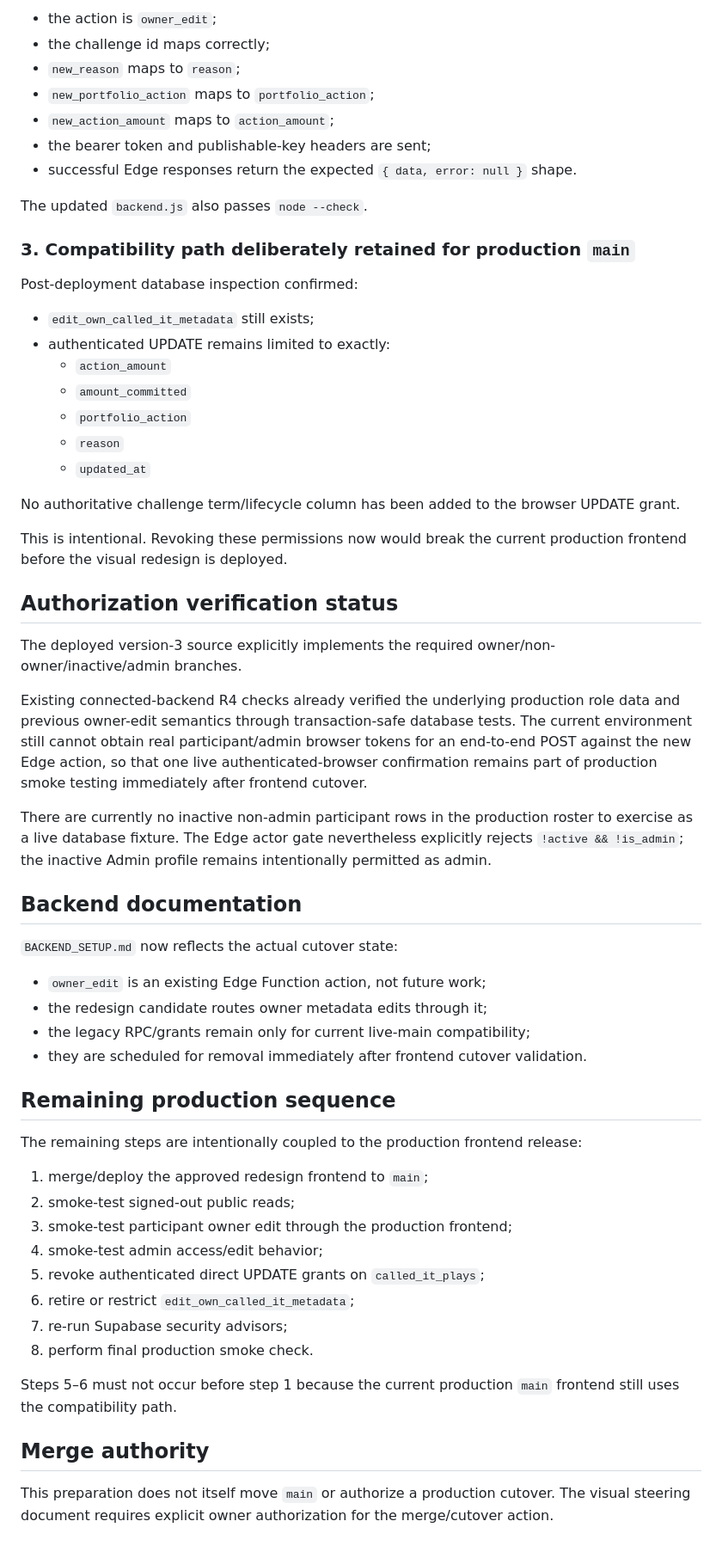
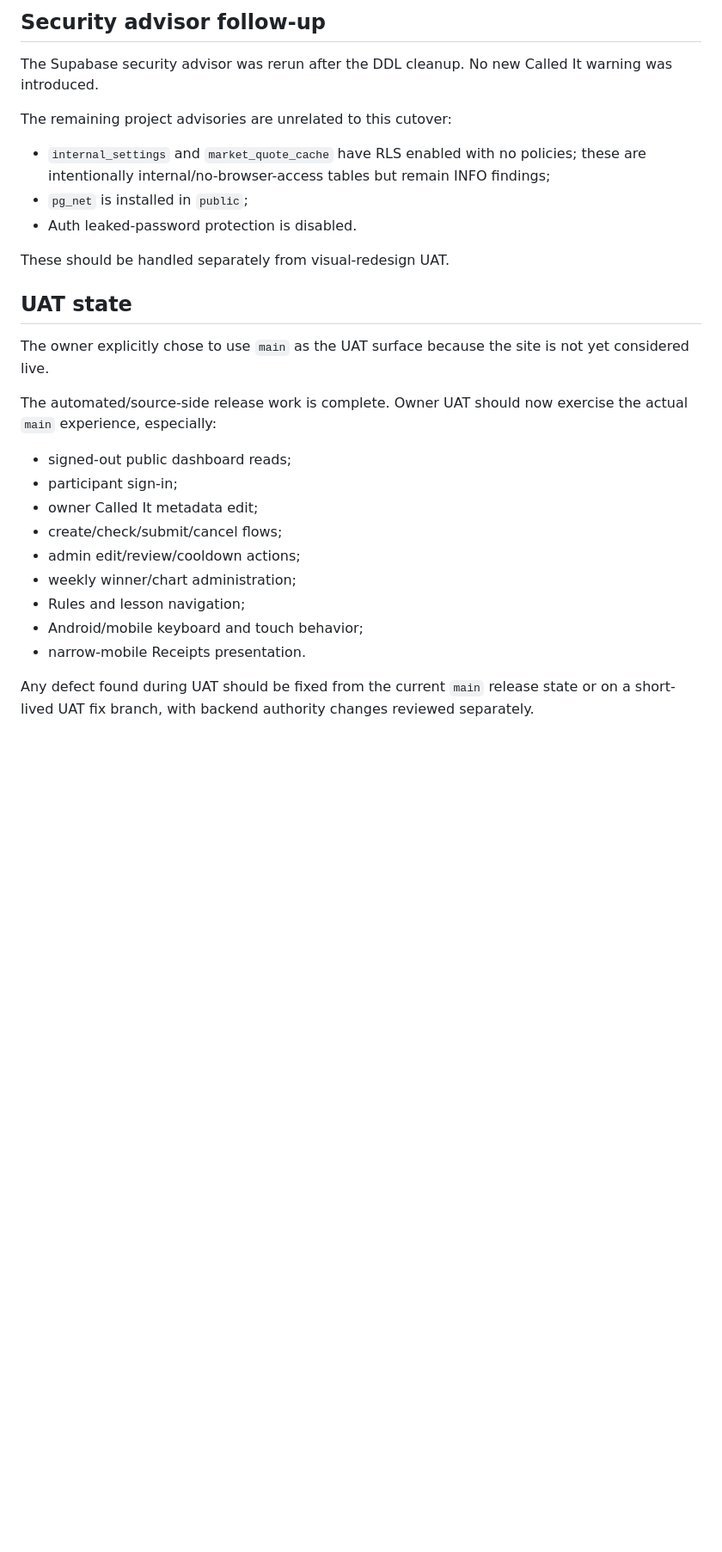
Before and after one commit to caviarmy/invest-or-die, a Markdown page: docs/goblin-brokerage/visual-reredesign-cutover-prep.md, the part around one of its changes. Shown at 86% size. Drawn GitHub-style; blank space fills up the shorter version.

```diff
--- a/docs/goblin-brokerage/visual-reredesign-cutover-prep.md
+++ b/docs/goblin-brokerage/visual-reredesign-cutover-prep.md
@@ -64,62 +71,30 @@ A local functional harness confirmed:
 
-- the action is `owner_edit`;
-- the challenge id maps correctly;
-- `new_reason` maps to `reason`;
-- `new_portfolio_action` maps to `portfolio_action`;
-- `new_action_amount` maps to `action_amount`;
-- the bearer token and publishable-key headers are sent;
-- successful Edge responses return the expected `{ data, error: null }` shape.
+## Security advisor follow-up
 
-The updated `backend.js` also passes `node --check`.
+The Supabase security advisor was rerun after the DDL cleanup. No new Called It warning was introduced.
 
-### 3. Compatibility path deliberately retained for production `main`
+The remaining project advisories are unrelated to this cutover:
 
-Post-deployment database inspection confirmed:
+- `internal_settings` and `market_quote_cache` have RLS enabled with no policies; these are intentionally internal/no-browser-access tables but remain INFO findings;
+- `pg_net` is installed in `public`;
+- Auth leaked-password protection is disabled.
 
-- `edit_own_called_it_metadata` still exists;
-- authenticated UPDATE remains limited to exactly:
-  - `action_amount`
-  - `amount_committed`
-  - `portfolio_action`
-  - `reason`
-  - `updated_at`
+These should be handled separately from visual-redesign UAT.
 
-No authoritative challenge term/lifecycle column has been added to the browser UPDATE grant.
+## UAT state
 
-This is intentional. Revoking these permissions now would break the current production frontend before the visual redesign is deployed.
+The owner explicitly chose to use `main` as the UAT surface because the site is not yet considered live.
 
-## Authorization verification status
+The automated/source-side release work is complete. Owner UAT should now exercise the actual `main` experience, especially:
 
-The deployed version-3 source explicitly implements the required owner/non-owner/inactive/admin branches.
+- signed-out public dashboard reads;
+- participant sign-in;
+- owner Called It metadata edit;
+- create/check/submit/cancel flows;
+- admin edit/review/cooldown actions;
+- weekly winner/chart administration;
+- Rules and lesson navigation;
+- Android/mobile keyboard and touch behavior;
+- narrow-mobile Receipts presentation.
 
-Existing connected-backend R4 checks already verified the underlying production role data and previous owner-edit semantics through transaction-safe database tests. The current environment still cannot obtain real participant/admin browser tokens for an end-to-end POST against the new Edge action, so that one live authenticated-browser confirmation remains part of production smoke testing immediately after frontend cutover.
-
-There are currently no inactive non-admin participant rows in the production roster to exercise as a live database fixture. The Edge actor gate nevertheless explicitly rejects `!active && !is_admin`; the inactive Admin profile remains intentionally permitted as admin.
-
-## Backend documentation
-
-`BACKEND_SETUP.md` now reflects the actual cutover state:
-
-- `owner_edit` is an existing Edge Function action, not future work;
-- the redesign candidate routes owner metadata edits through it;
-- the legacy RPC/grants remain only for current live-main compatibility;
-- they are scheduled for removal immediately after frontend cutover validation.
-
-## Remaining production sequence
-
-The remaining steps are intentionally coupled to the production frontend release:
-
-1. merge/deploy the approved redesign frontend to `main`;
-2. smoke-test signed-out public reads;
-3. smoke-test participant owner edit through the production frontend;
-4. smoke-test admin access/edit behavior;
-5. revoke authenticated direct UPDATE grants on `called_it_plays`;
-6. retire or restrict `edit_own_called_it_metadata`;
-7. re-run Supabase security advisors;
-8. perform final production smoke check.
-
-Steps 5–6 must not occur before step 1 because the current production `main` frontend still uses the compatibility path.
-
-## Merge authority
-
-This preparation does not itself move `main` or authorize a production cutover. The visual steering document requires explicit owner authorization for the merge/cutover action.
+Any defect found during UAT should be fixed from the current `main` release state or on a short-lived UAT fix branch, with backend authority changes reviewed separately.
```
Also changed, not shown: other parts of docs/goblin-brokerage/visual-reredesign-cutover-prep.md (+41 -34 lines).
